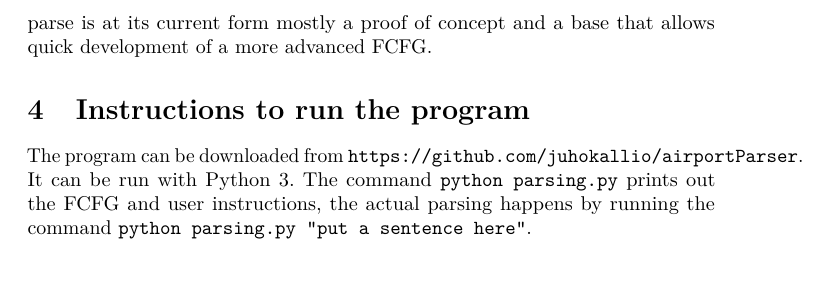
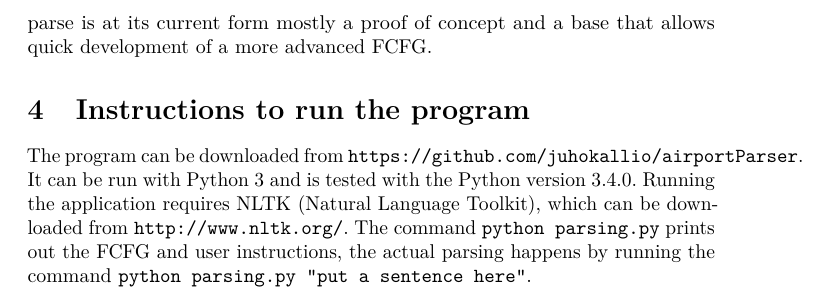
Before and after one commit to juhokallio/airportParser, a LaTeX document (docs/report.tex): part of page 2 of 2, cut so that both start at the same text, the shorter picture padded with empty space. Compiled offline with pdfLaTeX.

Commit message:
Update running instructions

```diff
--- a/docs/report.tex
+++ b/docs/report.tex
@@ -58,6 +58,6 @@ Test driven development turned out to be a very natural and nice way to create t
 The parser focuses on a small domain. Even then, currently the lexicon is primitive. The grammar covers quite many cases, but not nearly everything. The parse is at its current form mostly a proof of concept and a base that allows quick development of a more advanced FCFG.
 
 \section{Instructions to run the program}
-The program can be downloaded from \texttt{https://github.com/juhokallio/airportParser}. It can be run with Python 3. The command \texttt{python parsing.py} prints out the FCFG and user instructions, the actual parsing happens by running the command \texttt{python parsing.py "put a sentence here"}.
+The program can be downloaded from \texttt{https://github.com/juhokallio/airportParser}. It can be run with Python 3 and is tested with the Python version 3.4.0. Running the application requires NLTK (Natural Language Toolkit), which can be downloaded from \texttt{http://www.nltk.org/}. The command \texttt{python parsing.py} prints out the FCFG and user instructions, the actual parsing happens by running the command \texttt{python parsing.py "put a sentence here"}.
 
 \end{document}
```
Also changed, not shown: docs/report.pdf.
